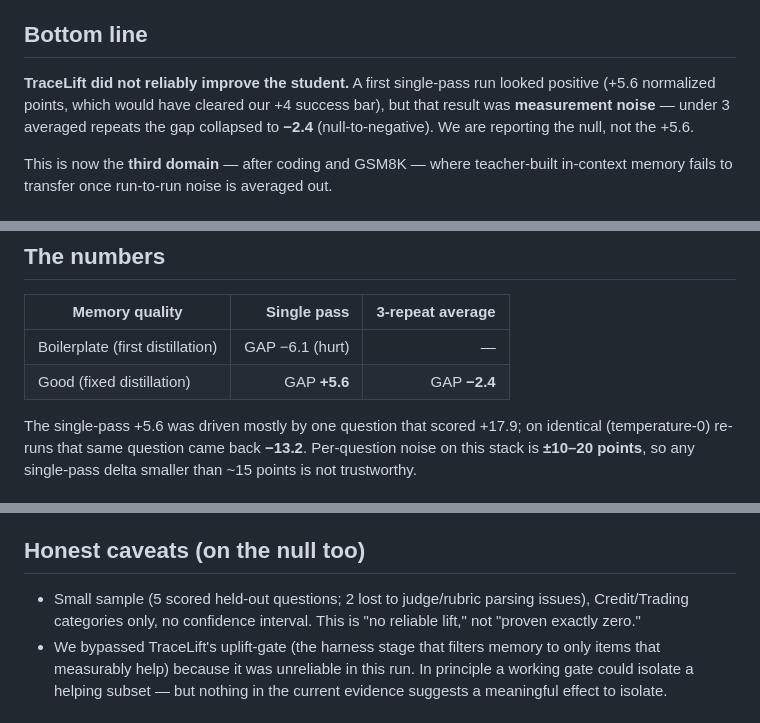
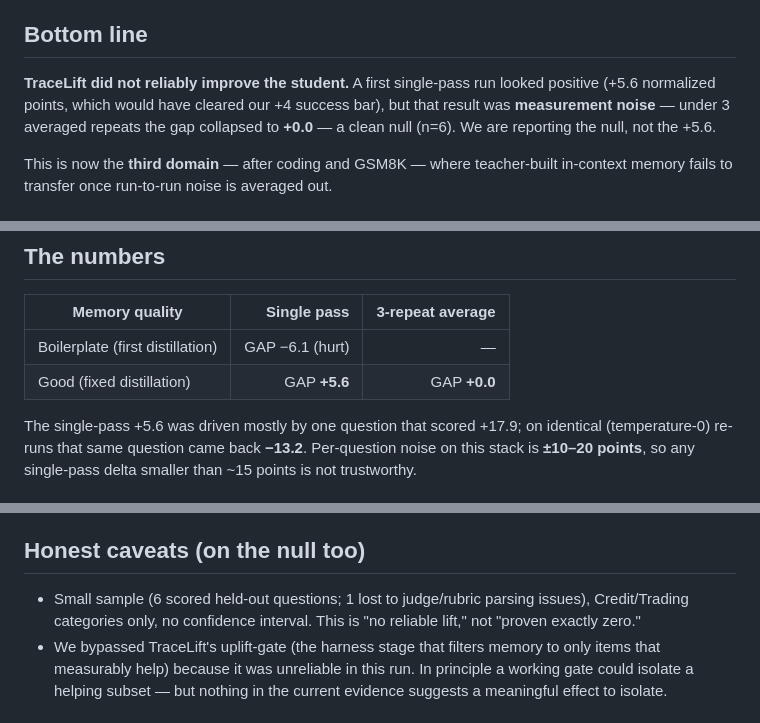
Before and after one commit to rohanpc0701/agent-self-improvement, a Markdown page: docs/updates/2026-07-21-tracelift-finance-cto.md, 3 parts joined by grey strips. Drawn GitHub-style.

```diff
--- a/docs/updates/2026-07-21-tracelift-finance-cto.md
+++ b/docs/updates/2026-07-21-tracelift-finance-cto.md
@@ -7,7 +7,7 @@
 
 ## Bottom line
 
-**TraceLift did not reliably improve the student.** A first single-pass run looked positive (+5.6 normalized points, which would have cleared our +4 success bar), but that result was **measurement noise** — under 3 averaged repeats the gap collapsed to **−2.4** (null-to-negative). We are reporting the null, not the +5.6.
+**TraceLift did not reliably improve the student.** A first single-pass run looked positive (+5.6 normalized points, which would have cleared our +4 success bar), but that result was **measurement noise** — under 3 averaged repeats the gap collapsed to **+0.0** — a clean null (n=6). We are reporting the null, not the +5.6.
 
 This is now the **third domain** — after coding and GSM8K — where teacher-built in-context memory fails to transfer once run-to-run noise is averaged out.
 
@@ -24,7 +24,7 @@ This is now the **third domain** — after coding and GSM8K — where teacher-bu
 | Memory quality | Single pass | 3-repeat average |
 |---|---:|---:|
 | Boilerplate (first distillation) | GAP −6.1 (hurt) | — |
-| Good (fixed distillation) | GAP **+5.6** | GAP **−2.4** |
+| Good (fixed distillation) | GAP **+5.6** | GAP **+0.0** |
 
 The single-pass +5.6 was driven mostly by one question that scored +17.9; on identical (temperature-0) re-runs that same question came back **−13.2**. Per-question noise on this stack is **±10–20 points**, so any single-pass delta smaller than ~15 points is not trustworthy.
 
@@ -35,7 +35,7 @@ The single-pass +5.6 was driven mostly by one question that scored +17.9; on ide
 
 ## Honest caveats (on the null too)
 
-- Small sample (5 scored held-out questions; 2 lost to judge/rubric parsing issues), Credit/Trading categories only, no confidence interval. This is "no reliable lift," not "proven exactly zero."
+- Small sample (6 scored held-out questions; 1 lost to judge/rubric parsing issues), Credit/Trading categories only, no confidence interval. This is "no reliable lift," not "proven exactly zero."
 - We bypassed TraceLift's uplift-gate (the harness stage that filters memory to only items that measurably help) because it was unreliable in this run. In principle a working gate could isolate a helping subset — but nothing in the current evidence suggests a meaningful effect to isolate.
 
 ## Recommendation
```
Also changed, not shown: docs/FINDINGS_FINANCE.md (+5 -4 lines).
